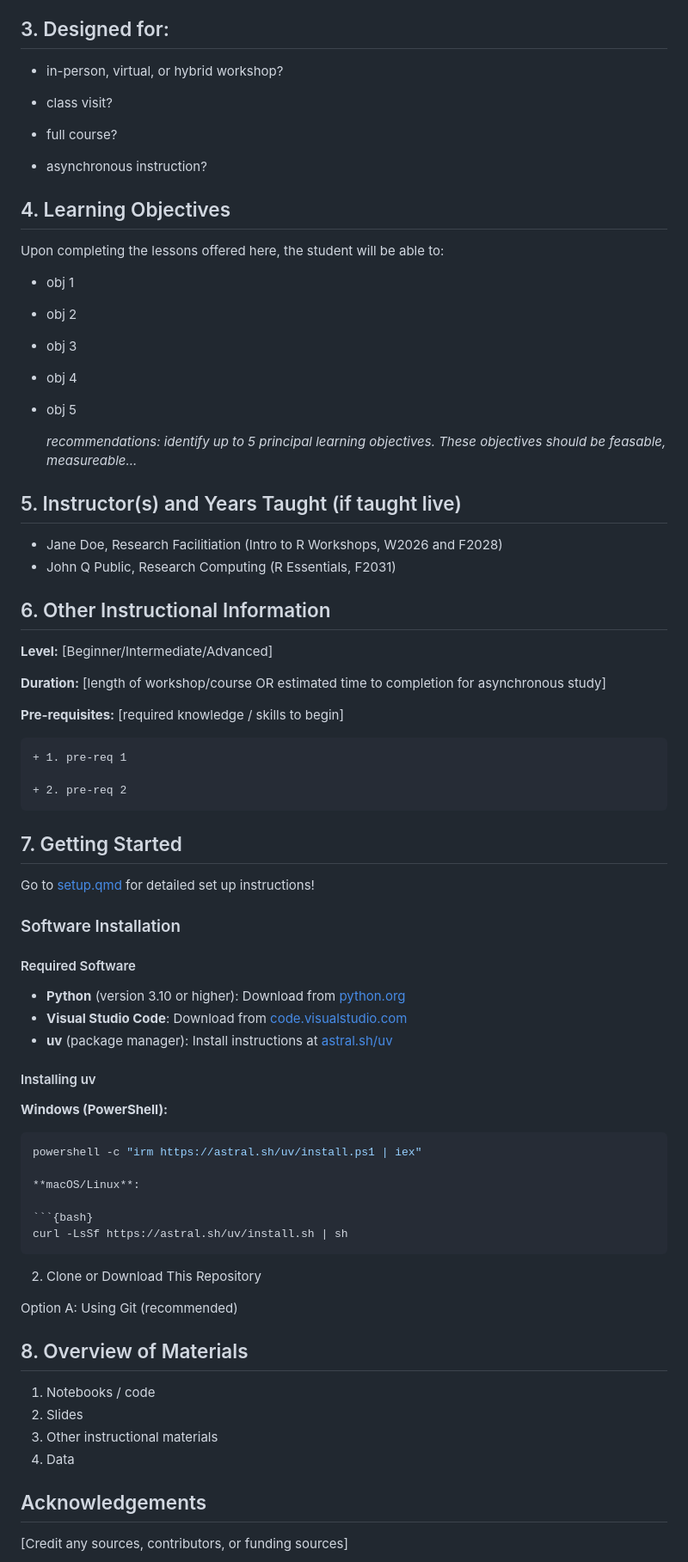
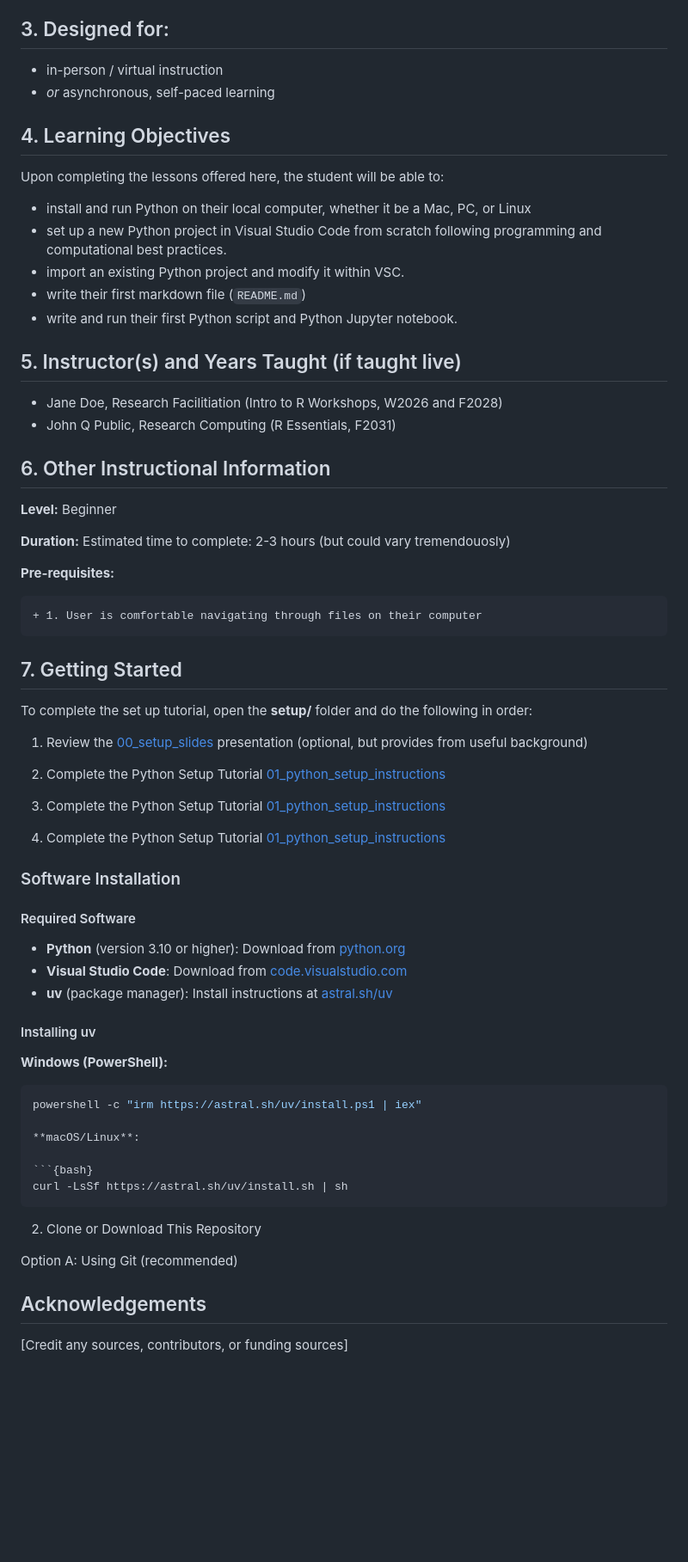
Before and after one commit to Dartmouth-Libraries/python-setup, a Markdown page: README.md, the part around one of its changes. Shown at 86% size. Rendered like a GitHub page; blank space fills up the shorter version.

```diff
--- a/README.md
+++ b/README.md
@@ -83,29 +19,19 @@ repository_root_dir
 
 ## 3. Designed for:
 
-+ in-person, virtual, or hybrid workshop?
-
-+ class visit?
-
-+ full course?
-
-+ asynchronous instruction?
++ in-person / virtual instruction
++ *or* asynchronous, self-paced learning
 
 ## 4. Learning Objectives
 
 Upon completing the lessons offered here, the student will be able to:
 
-+ obj 1
++ install and run Python on their local computer, whether it be a Mac, PC, or Linux
++ set up a new Python project in Visual Studio Code from scratch following programming and computational best practices.
++ import an existing Python project and modify it within VSC.
++ write their first markdown file (`README.md`)
++ write and run their first Python script and Python Jupyter notebook.
 
-+ obj 2
-
-+ obj 3
-
-+ obj 4
-
-+ obj 5
-
-  *recommendations: identify up to 5 principal learning objectives. These objectives should be feasable, measureable...*
 
 ## 5. Instructor(s) and Years Taught (if taught live)
 
@@ -114,27 +40,36 @@ Upon completing the lessons offered here, the student will be able to:
 
 ## 6. Other Instructional Information
 
-**Level:** [Beginner/Intermediate/Advanced]
+**Level:** Beginner
 
-**Duration:** [length of workshop/course OR estimated time to completion for asynchronous study]
+**Duration:** Estimated time to complete: 2-3 hours (but could vary tremendouosly)
 
-**Pre-requisites:** [required knowledge / skills to begin]
+**Pre-requisites:**
 
-    + 1. pre-req 1
+    + 1. User is comfortable navigating through files on their computer
 
-    + 2. pre-req 2
 
 ## 7. Getting Started
 
-Go to [setup.qmd](setup.qmd) for detailed set up instructions!
+To complete the set up tutorial, open the **setup/** folder and do the following in order:
+
+1. Review the [00_setup_slides](setup/00_setup_slides.html) presentation (optional, but provides from useful background)
+
+2. Complete the Python Setup Tutorial [01_python_setup_instructions](code/01_python_setup_instructions.html)
+
+3. Complete the Python Setup Tutorial [01_python_setup_instructions](code/01_python_setup_instructions.html)
+
+4. Complete the Python Setup Tutorial [01_python_setup_instructions](code/01_python_setup_instructions.html)
 
 ### Software Installation
+
 
 #### Required Software
 
 - **Python** (version 3.10 or higher): Download from [python.org](https://www.python.org/downloads/)
 - **Visual Studio Code**: Download from [code.visualstudio.com](https://code.visualstudio.com/)
 - **uv** (package manager): Install instructions at [astral.sh/uv](https://docs.astral.sh/uv/getting-started/installation/)
+
 
 #### Installing uv
 
@@ -152,7 +87,7 @@ curl -LsSf https://astral.sh/uv/install.sh | sh
 Option A: Using Git (recommended)
 
 
-
+<!-->
 ## 8. Overview of Materials
 
 1. Notebooks / code
@@ -160,6 +95,8 @@ Option A: Using Git (recommended)
 3. Other instructional materials
 4. Data
 
+-->
+
 ## Acknowledgements
 
 [Credit any sources, contributors, or funding sources]
```
Also changed, not shown: other parts of README.md (+14 -78 lines).
